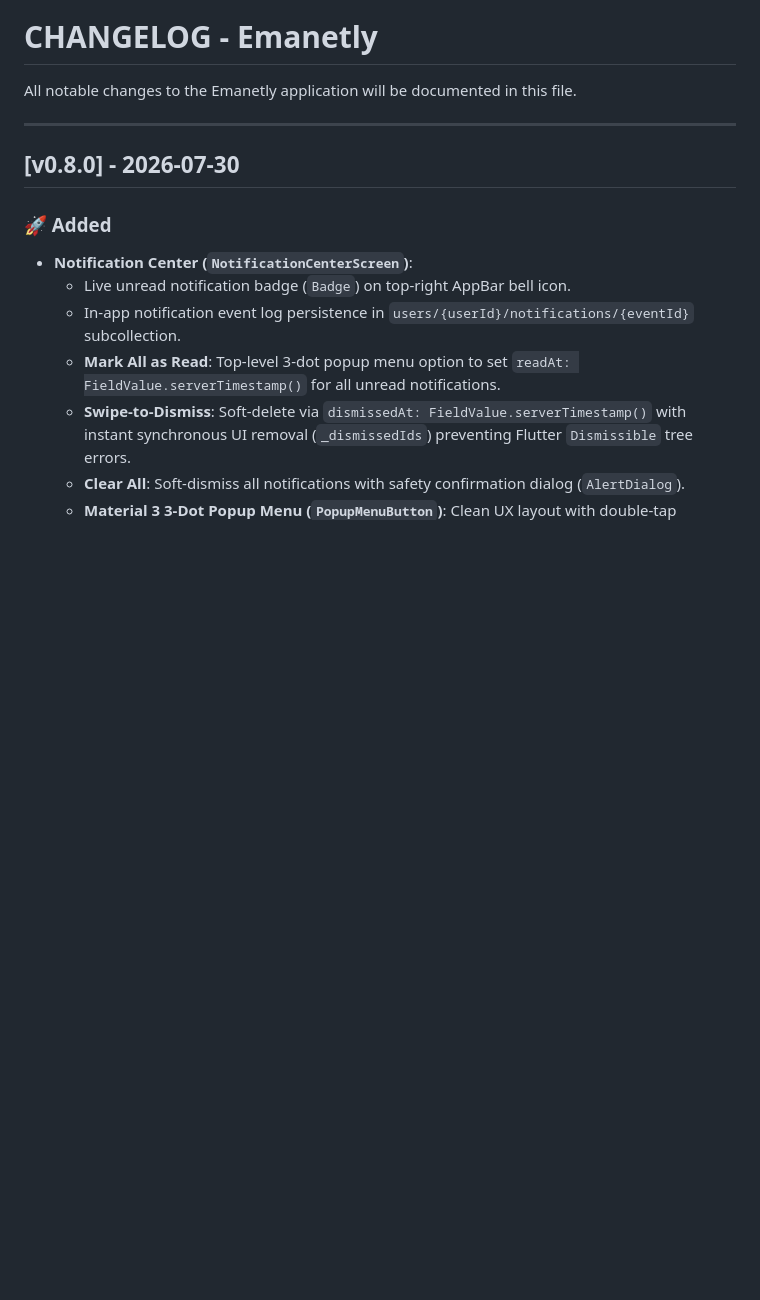
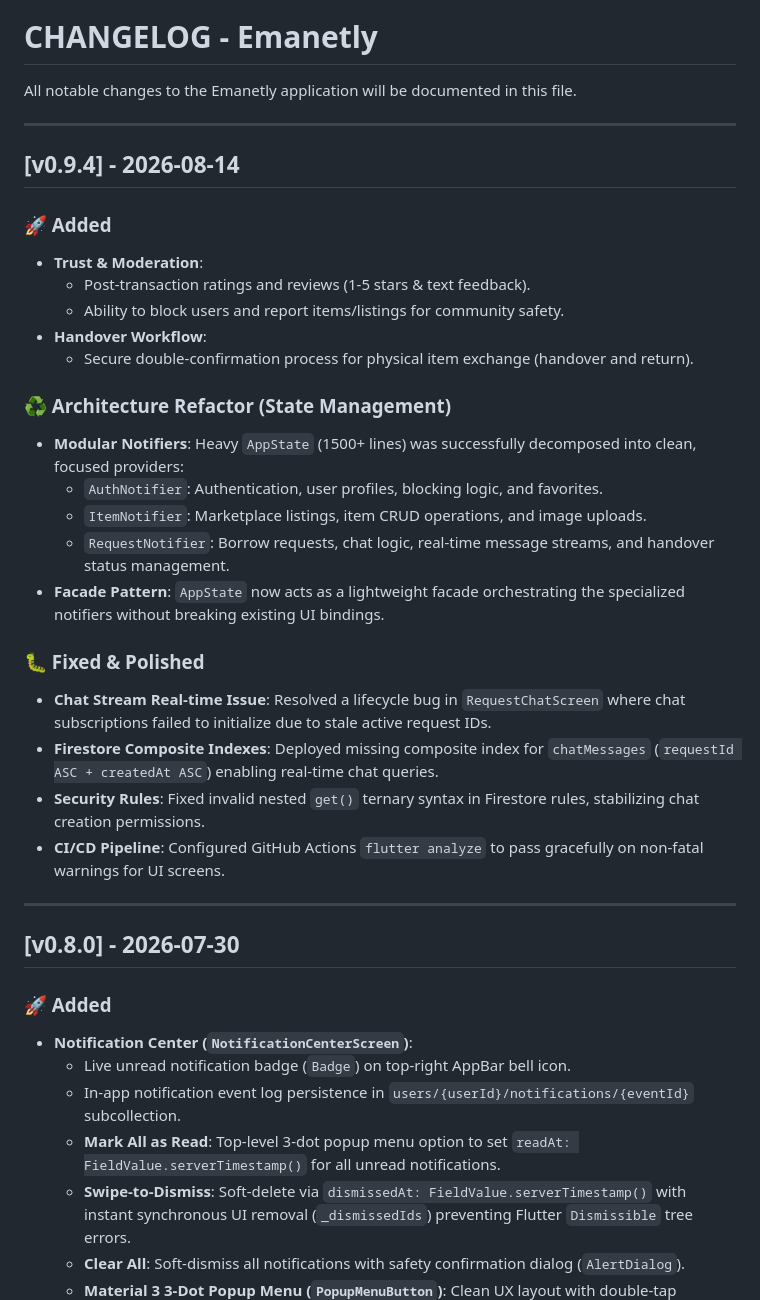
Before and after one commit to ahmeteminoz/Emanetly, a Markdown page: CHANGELOG.md, the part around the change. GitHub-like rendering; blank space fills up the shorter version.

```diff
--- a/CHANGELOG.md
+++ b/CHANGELOG.md
@@ -1,6 +1,30 @@
 # CHANGELOG - Emanetly
 
 All notable changes to the Emanetly application will be documented in this file.
+
+---
+
+## [v0.9.4] - 2026-08-14
+
+### 🚀 Added
+- **Trust & Moderation**:
+  - Post-transaction ratings and reviews (1-5 stars & text feedback).
+  - Ability to block users and report items/listings for community safety.
+- **Handover Workflow**:
+  - Secure double-confirmation process for physical item exchange (handover and return).
+
+### ♻️ Architecture Refactor (State Management)
+- **Modular Notifiers**: Heavy `AppState` (1500+ lines) was successfully decomposed into clean, focused providers:
+  - `AuthNotifier`: Authentication, user profiles, blocking logic, and favorites.
+  - `ItemNotifier`: Marketplace listings, item CRUD operations, and image uploads.
+  - `RequestNotifier`: Borrow requests, chat logic, real-time message streams, and handover status management.
+- **Facade Pattern**: `AppState` now acts as a lightweight facade orchestrating the specialized notifiers without breaking existing UI bindings.
+
+### 🐛 Fixed & Polished
+- **Chat Stream Real-time Issue**: Resolved a lifecycle bug in `RequestChatScreen` where chat subscriptions failed to initialize due to stale active request IDs.
+- **Firestore Composite Indexes**: Deployed missing composite index for `chatMessages` (`requestId ASC + createdAt ASC`) enabling real-time chat queries.
+- **Security Rules**: Fixed invalid nested `get()` ternary syntax in Firestore rules, stabilizing chat creation permissions.
+- **CI/CD Pipeline**: Configured GitHub Actions `flutter analyze` to pass gracefully on non-fatal warnings for UI screens.
 
 ---
 
```
Also changed, not shown: README.md (+28 -26 lines), README_TR.md (+28 -26 lines).
